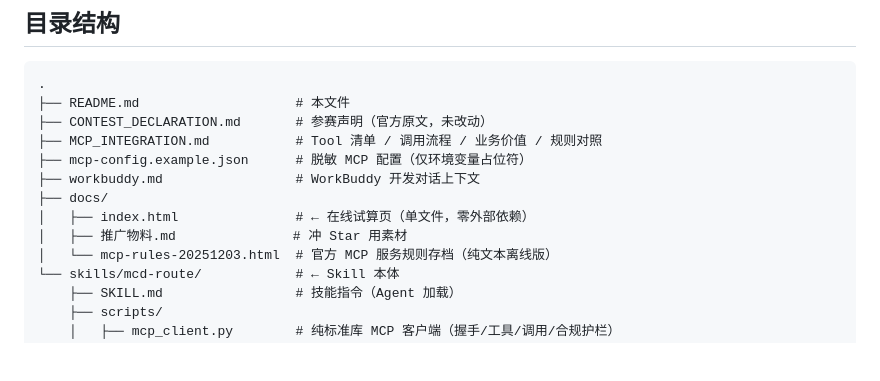
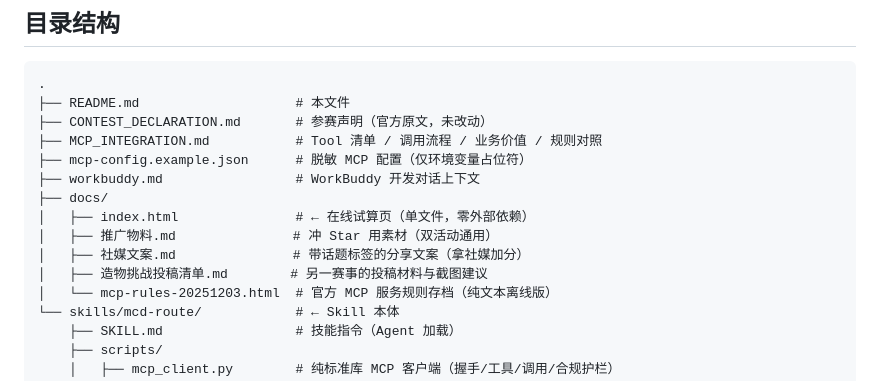
Before and after one commit to Seing-yu/mcd-route, a Markdown page: README.md, the part around the change. Rendered like a GitHub page; blank space fills up the shorter version.

```diff
--- a/README.md
+++ b/README.md
@@ -428,7 +428,9 @@ python real_run.py             # 用【你自己的】账号跑真实链路
 ├── workbuddy.md                 # WorkBuddy 开发对话上下文
 ├── docs/
 │   ├── index.html               # ← 在线试算页（单文件，零外部依赖）
-│   ├── 推广物料.md               # 冲 Star 用素材
+│   ├── 推广物料.md               # 冲 Star 用素材（双活动通用）
+│   ├── 社媒文案.md               # 带话题标签的分享文案（拿社媒加分）
+│   ├── 造物挑战投稿清单.md        # 另一赛事的投稿材料与截图建议
 │   └── mcp-rules-20251203.html  # 官方 MCP 服务规则存档（纯文本离线版）
 └── skills/mcd-route/            # ← Skill 本体
     ├── SKILL.md                 # 技能指令（Agent 加载）
```
Also changed, not shown: docs/社媒文案.md (added, +159 -0 lines), docs/造物挑战投稿清单.md (added, +170 -0 lines).
